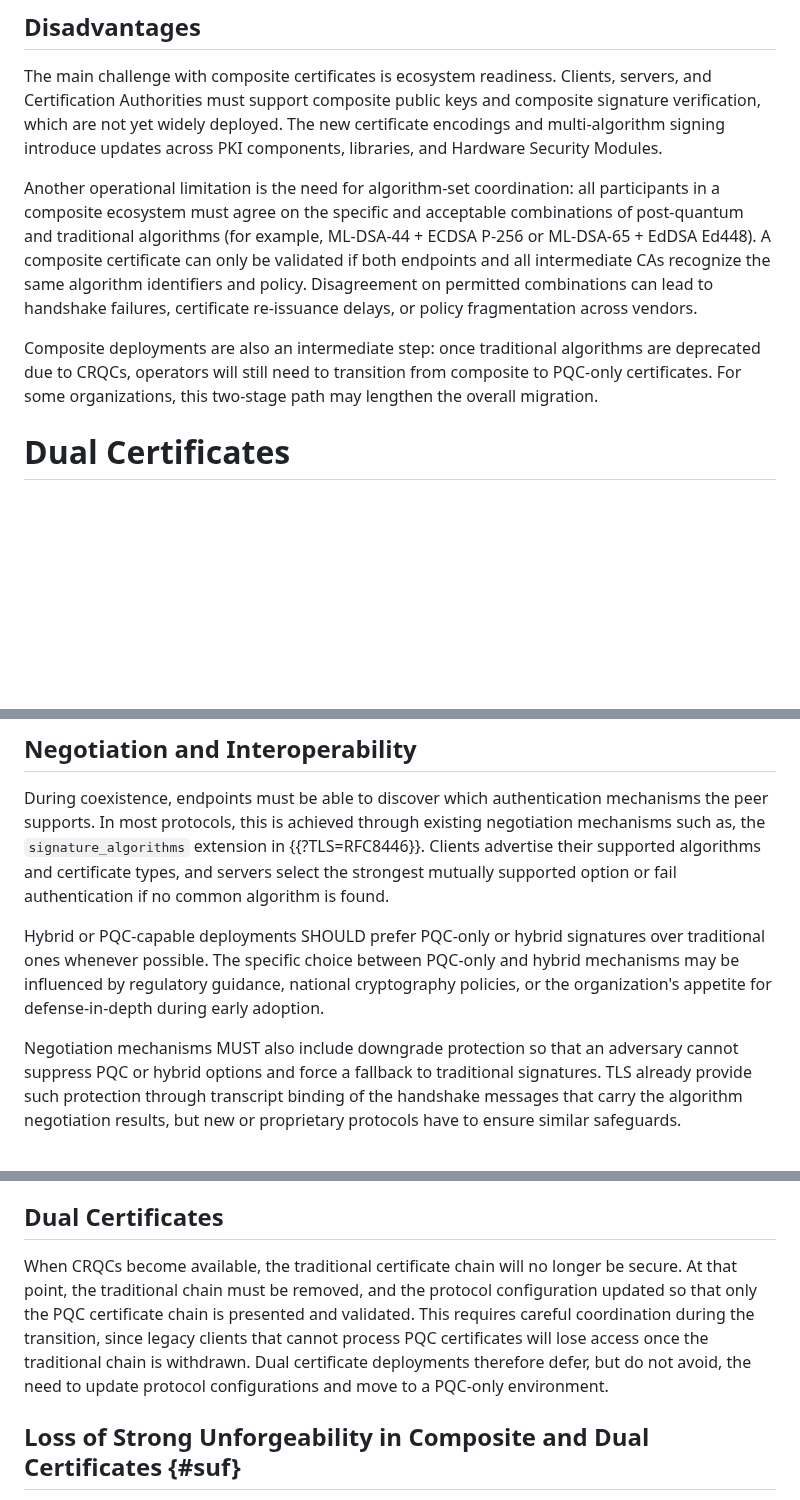
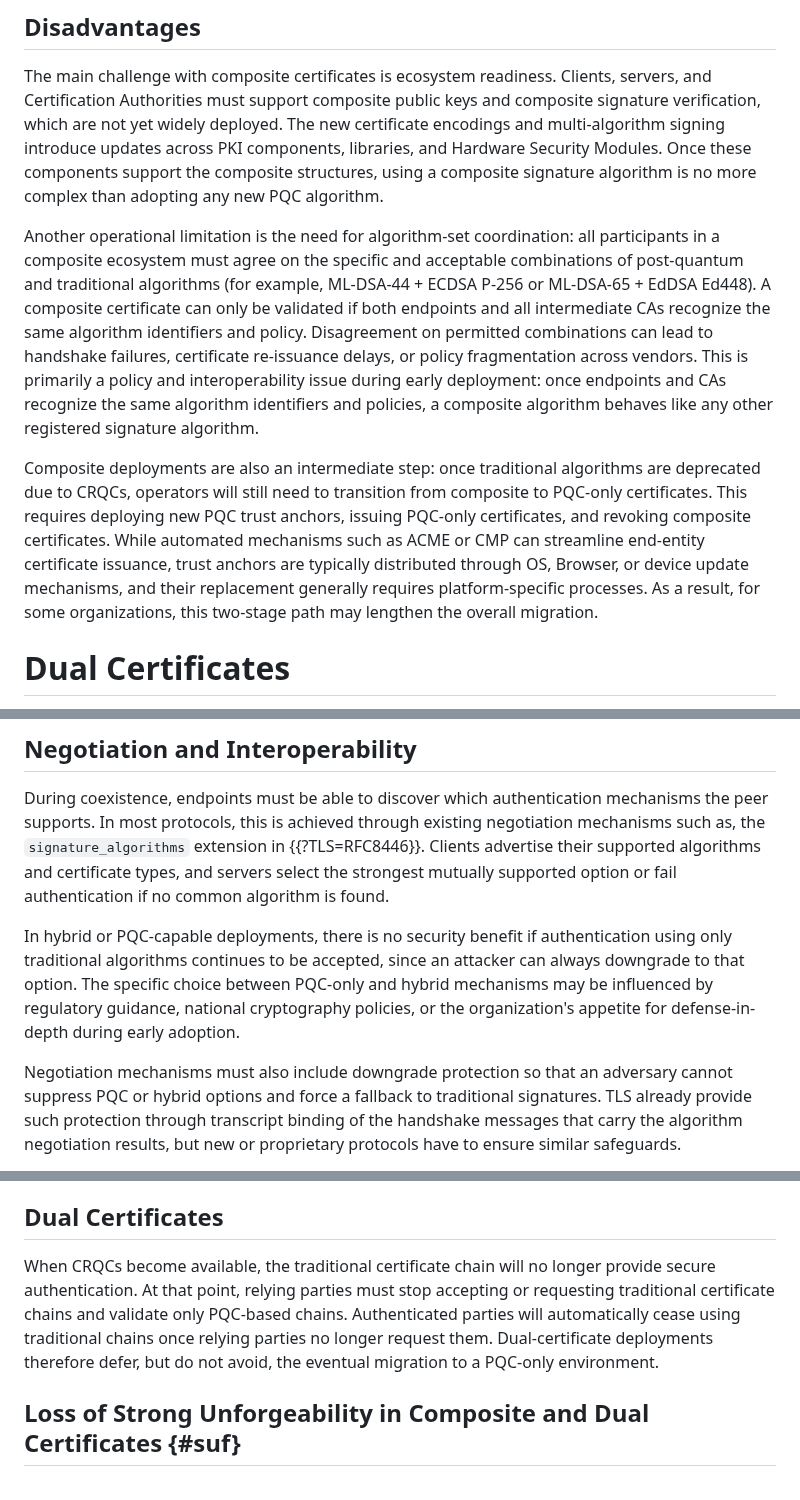
Before and after one commit to tireddy2/pqc-cert-guidance, a Markdown page: draft-reddy-pquip-pqc-signature-migration.md, 3 parts joined by grey strips. Rendered like a GitHub page; blank space fills up the shorter version.

```diff
--- a/draft-reddy-pquip-pqc-signature-migration.md
+++ b/draft-reddy-pquip-pqc-signature-migration.md
@@ -192,7 +201,9 @@ Clients, servers, and Certification Authorities must support composite
 public keys and composite signature verification, which are not yet
 widely deployed. The new certificate encodings and multi-algorithm
 signing introduce updates across PKI components, libraries, and Hardware
-Security Modules.
+Security Modules. Once these components support the composite structures,
+using a composite signature algorithm is no more complex than adopting
+any new PQC algorithm.
 
 Another operational limitation is the need for algorithm-set
 coordination: all participants in a composite ecosystem must agree on
@@ -202,11 +213,20 @@ A composite certificate can only be validated if both endpoints and all
 intermediate CAs recognize the same algorithm identifiers and policy.
 Disagreement on permitted combinations can lead to handshake failures,
 certificate re-issuance delays, or policy fragmentation across vendors.
+This is primarily a policy and interoperability issue during early deployment:
+once endpoints and CAs recognize the same algorithm identifiers and policies,
+a composite algorithm behaves like any other registered signature algorithm.
 
 Composite deployments are also an intermediate step: once traditional
 algorithms are deprecated due to CRQCs, operators will still need to
-transition from composite to PQC-only certificates. For some
-organizations, this two-stage path may lengthen the overall migration.
+transition from composite to PQC-only certificates. This requires
+deploying new PQC trust anchors, issuing PQC-only certificates, and
+revoking composite certificates. While automated mechanisms such as
+ACME or CMP can streamline end-entity certificate issuance, trust anchors are
+typically distributed through OS, Browser, or device
+update mechanisms, and their replacement generally requires
+platform-specific processes. As a result, for some organizations, this
+two-stage path may lengthen the overall migration.
 
 # Dual Certificates
 
@@ -456,13 +476,14 @@ advertise their supported algorithms and certificate types, and servers
 select the strongest mutually supported option or fail authentication if
 no common algorithm is found.
 
-Hybrid or PQC-capable deployments SHOULD prefer PQC-only or hybrid
-signatures over traditional ones whenever possible. The specific choice
-between PQC-only and hybrid mechanisms may be influenced by regulatory
-guidance, national cryptography policies, or the organization's appetite
-for defense-in-depth during early adoption.
+In hybrid or PQC-capable deployments, there is no security benefit if
+authentication using only traditional algorithms continues to be
+accepted, since an attacker can always downgrade to that option.
+The specific choice between PQC-only and hybrid mechanisms may be influenced
+by regulatory guidance, national cryptography policies, or the organization's
+appetite for defense-in-depth during early adoption.
 
-Negotiation mechanisms MUST also include downgrade protection so
+Negotiation mechanisms must also include downgrade protection so
 that an adversary cannot suppress PQC or hybrid options and force a
 fallback to traditional signatures. TLS already provide such
 protection through transcript binding of the handshake messages that
@@ -515,13 +536,12 @@ no longer depend on any traditional algorithms.
 ## Dual Certificates
 
 When CRQCs become available, the traditional certificate chain will no
-longer be secure. At that point, the traditional chain must be removed,
-and the protocol configuration updated so that only the PQC certificate
-chain is presented and validated. This requires careful coordination
-during the transition, since legacy clients that cannot process PQC
-certificates will lose access once the traditional chain is withdrawn.
-Dual certificate deployments therefore defer, but do not avoid, the need
-to update protocol configurations and move to a PQC-only environment.
+longer provide secure authentication. At that point, relying parties
+must stop accepting or requesting traditional certificate chains and
+validate only PQC-based chains. Authenticated parties will automatically
+cease using traditional chains once relying parties no longer request
+them. Dual-certificate deployments therefore defer, but
+do not avoid, the eventual migration to a PQC-only environment.
 
 ## Loss of Strong Unforgeability in Composite and Dual Certificates {#suf}
 
```
Also changed, not shown: other parts of draft-reddy-pquip-pqc-signature-migration.md (+33 -24 lines).
